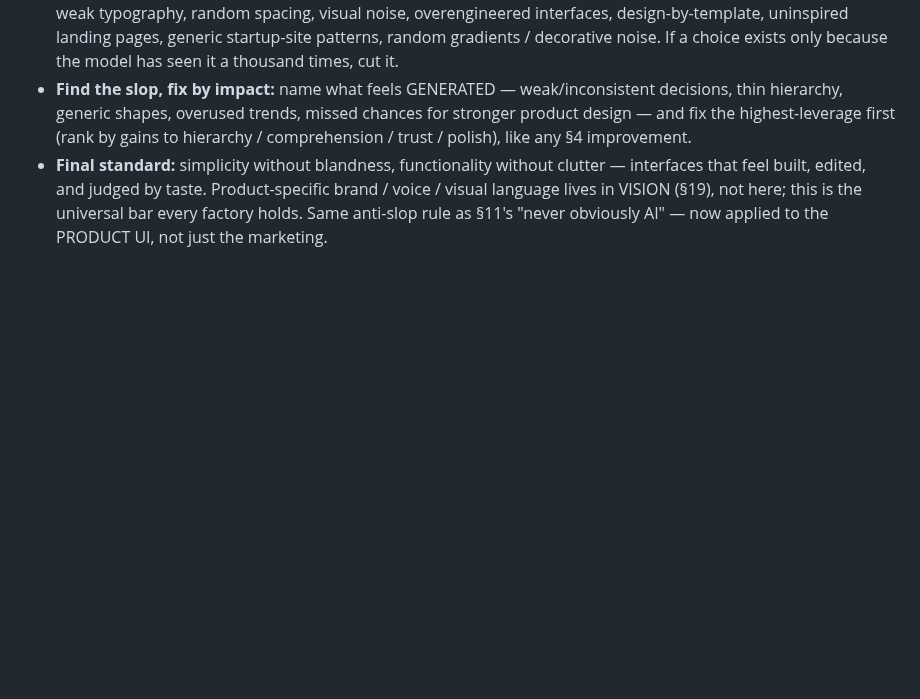
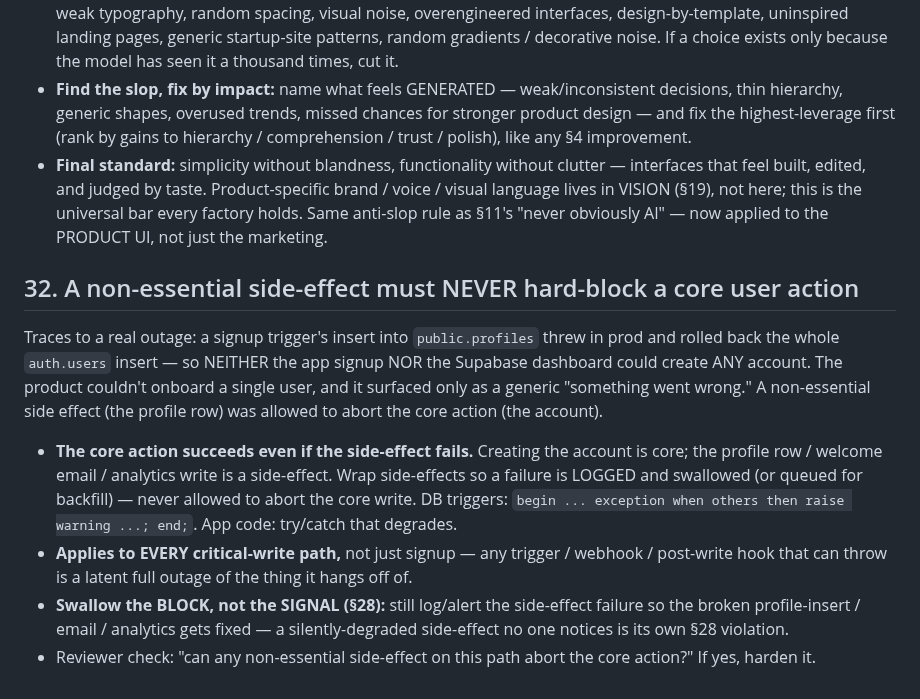
Before and after one commit to subhsubh24/JobScraper, a Markdown page: FACTORY_STANDARD.md, the part around the change. GitHub-like rendering; blank space fills up the shorter version.

Commit message:
FACTORY_STANDARD §32: a non-essential side-effect must never hard-block a core user action

```diff
--- a/FACTORY_STANDARD.md
+++ b/FACTORY_STANDARD.md
@@ -634,3 +634,20 @@ is the concrete rubric for the graded `design_taste` dimension.
   built, edited, and judged by taste. Product-specific brand / voice / visual language lives in VISION
   (§19), not here; this is the universal bar every factory holds. Same anti-slop rule as §11's "never
   obviously AI" — now applied to the PRODUCT UI, not just the marketing.
+
+
+## 32. A non-essential side-effect must NEVER hard-block a core user action
+Traces to a real outage: a signup trigger's insert into `public.profiles` threw in prod and rolled back
+the whole `auth.users` insert — so NEITHER the app signup NOR the Supabase dashboard could create ANY
+account. The product couldn't onboard a single user, and it surfaced only as a generic "something went
+wrong." A non-essential side effect (the profile row) was allowed to abort the core action (the account).
+- **The core action succeeds even if the side-effect fails.** Creating the account is core; the profile
+  row / welcome email / analytics write is a side-effect. Wrap side-effects so a failure is LOGGED and
+  swallowed (or queued for backfill) — never allowed to abort the core write. DB triggers:
+  `begin ... exception when others then raise warning ...; end;`. App code: try/catch that degrades.
+- **Applies to EVERY critical-write path,** not just signup — any trigger / webhook / post-write hook
+  that can throw is a latent full outage of the thing it hangs off of.
+- **Swallow the BLOCK, not the SIGNAL (§28):** still log/alert the side-effect failure so the broken
+  profile-insert / email / analytics gets fixed — a silently-degraded side-effect no one notices is its
+  own §28 violation.
+- Reviewer check: "can any non-essential side-effect on this path abort the core action?" If yes, harden it.
```
